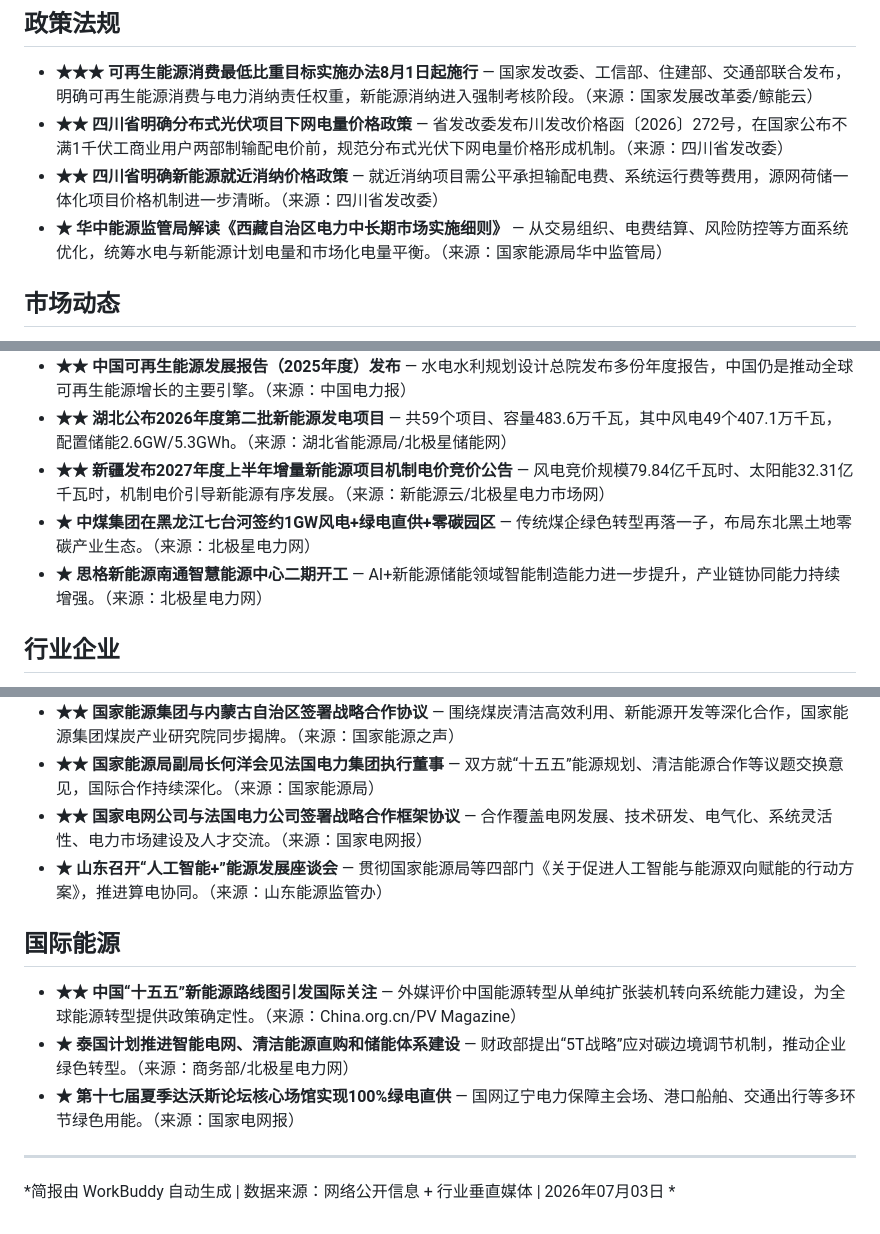
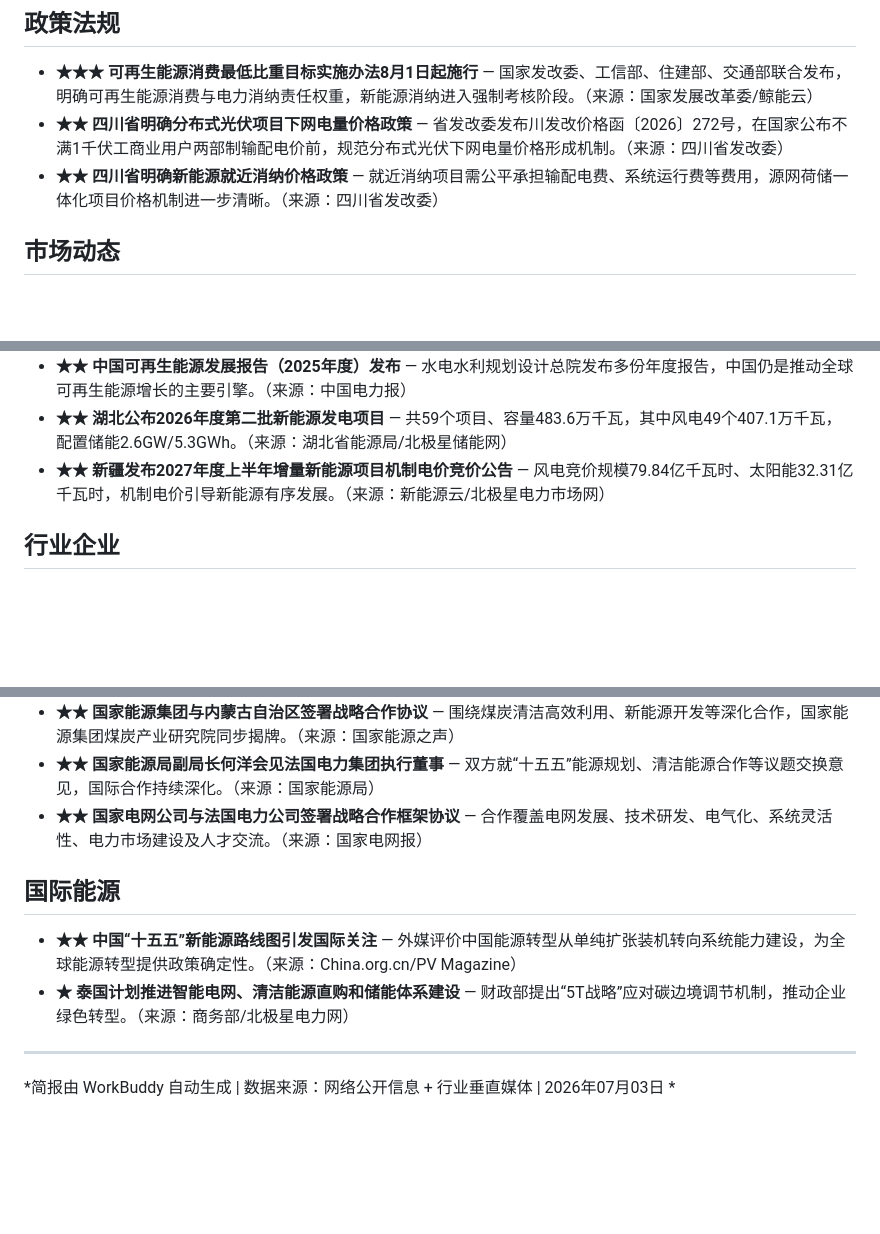
Before and after one commit to zhangye01/energy-daily, a Markdown page: reports/能源电力市场每日动态_2026-07-03.md, 3 parts joined by grey strips. Rendered like a GitHub page; blank space fills up the shorter version.

Commit message:
简报更新：2026-07-03（修正条目数量）

```diff
--- a/reports/能源电力市场每日动态_2026-07-03.md
+++ b/reports/能源电力市场每日动态_2026-07-03.md
@@ -17,7 +17,6 @@
 - **★★★ 可再生能源消费最低比重目标实施办法8月1日起施行** — 国家发改委、工信部、住建部、交通部联合发布，明确可再生能源消费与电力消纳责任权重，新能源消纳进入强制考核阶段。（来源：国家发展改革委/鲸能云）
 - **★★ 四川省明确分布式光伏项目下网电量价格政策** — 省发改委发布川发改价格函〔2026〕272号，在国家公布不满1千伏工商业用户两部制输配电价前，规范分布式光伏下网电量价格形成机制。（来源：四川省发改委）
 - **★★ 四川省明确新能源就近消纳价格政策** — 就近消纳项目需公平承担输配电费、系统运行费等费用，源网荷储一体化项目价格机制进一步清晰。（来源：四川省发改委）
-- **★ 华中能源监管局解读《西藏自治区电力中长期市场实施细则》** — 从交易组织、电费结算、风险防控等方面系统优化，统筹水电与新能源计划电量和市场化电量平衡。（来源：国家能源局华中监管局）
 
 ## 市场动态
 
@@ -35,8 +33,6 @@
 - **★★ 中国可再生能源发展报告（2025年度）发布** — 水电水利规划设计总院发布多份年度报告，中国仍是推动全球可再生能源增长的主要引擎。（来源：中国电力报）
 - **★★ 湖北公布2026年度第二批新能源发电项目** — 共59个项目、容量483.6万千瓦，其中风电49个407.1万千瓦，配置储能2.6GW/5.3GWh。（来源：湖北省能源局/北极星储能网）
 - **★★ 新疆发布2027年度上半年增量新能源项目机制电价竞价公告** — 风电竞价规模79.84亿千瓦时、太阳能32.31亿千瓦时，机制电价引导新能源有序发展。（来源：新能源云/北极星电力市场网）
-- **★ 中煤集团在黑龙江七台河签约1GW风电+绿电直供+零碳园区** — 传统煤企绿色转型再落一子，布局东北黑土地零碳产业生态。（来源：北极星电力网）
-- **★ 思格新能源南通智慧能源中心二期开工** — AI+新能源储能领域智能制造能力进一步提升，产业链协同能力持续增强。（来源：北极星电力网）
 
 ## 行业企业
 
@@ -45,13 +41,11 @@
 - **★★ 国家能源集团与内蒙古自治区签署战略合作协议** — 围绕煤炭清洁高效利用、新能源开发等深化合作，国家能源集团煤炭产业研究院同步揭牌。（来源：国家能源之声）
 - **★★ 国家能源局副局长何洋会见法国电力集团执行董事** — 双方就“十五五”能源规划、清洁能源合作等议题交换意见，国际合作持续深化。（来源：国家能源局）
 - **★★ 国家电网公司与法国电力公司签署战略合作框架协议** — 合作覆盖电网发展、技术研发、电气化、系统灵活性、电力市场建设及人才交流。（来源：国家电网报）
-- **★ 山东召开“人工智能+”能源发展座谈会** — 贯彻国家能源局等四部门《关于促进人工智能与能源双向赋能的行动方案》，推进算电协同。（来源：山东能源监管办）
 
 ## 国际能源
 
 - **★★ 中国“十五五”新能源路线图引发国际关注** — 外媒评价中国能源转型从单纯扩张装机转向系统能力建设，为全球能源转型提供政策确定性。（来源：China.org.cn/PV Magazine）
 - **★ 泰国计划推进智能电网、清洁能源直购和储能体系建设** — 财政部提出“5T战略”应对碳边境调节机制，推动企业绿色转型。（来源：商务部/北极星电力网）
-- **★ 第十七届夏季达沃斯论坛核心场馆实现100%绿电直供** — 国网辽宁电力保障主会场、港口船舶、交通出行等多环节绿色用能。（来源：国家电网报）
 
 ---
 
```
Also changed, not shown: other parts of reports/能源电力市场每日动态_2026-07-03.md (+0 -1 lines).
